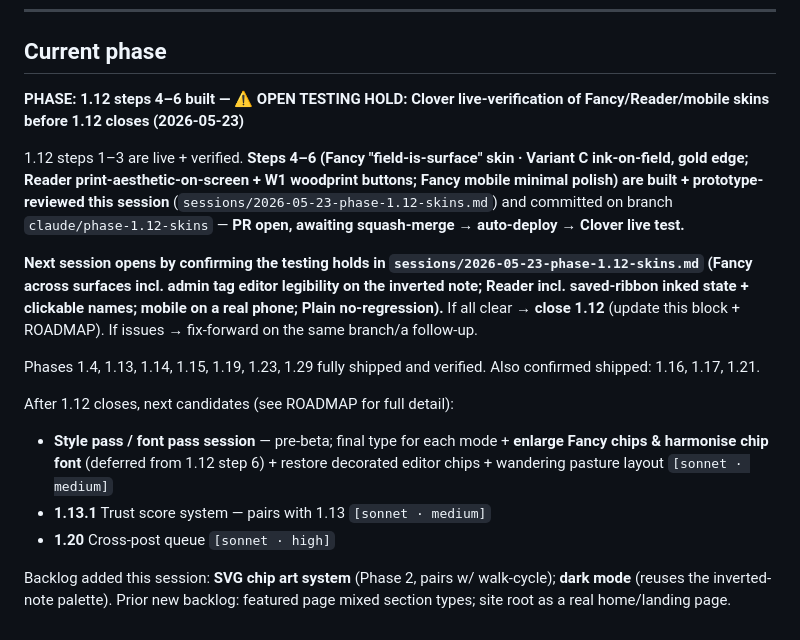
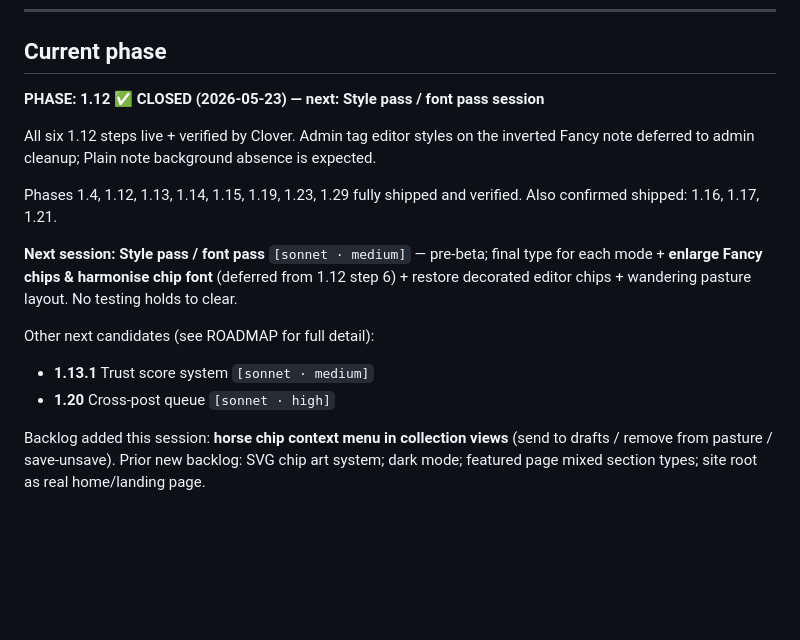
Before and after one commit to metaphorever/horse-counter, a Markdown page: CLAUDE.md, the part around the change. GitHub-like rendering; blank space fills up the shorter version.

Commit message:
Phase 1.12 closed — all six steps verified live by Clover
Admin tag editor styles on inverted note and Plain note background
absence both accepted as deferred/expected. Horse chip context menu
(send to drafts / remove from pasture / save-unsave) added to backlog.
CLAUDE.md updated to point at style pass / font pass as next session.

Co-Authored-By: Claude Sonnet 4.6 <noreply@anthropic.com>

```diff
--- a/CLAUDE.md
+++ b/CLAUDE.md
@@ -250,17 +250,16 @@ Open holds:           [testing holds, overrides, flags — or "none"]
 
 ## Current phase
 
-**PHASE: 1.12 steps 4–6 built — ⚠ OPEN TESTING HOLD: Clover live-verification of Fancy/Reader/mobile skins before 1.12 closes (2026-05-23)**
+**PHASE: 1.12 ✅ CLOSED (2026-05-23) — next: Style pass / font pass session**
 
-1.12 steps 1–3 are live + verified. **Steps 4–6 (Fancy "field-is-surface" skin · Variant C ink-on-field, gold edge; Reader print-aesthetic-on-screen + W1 woodprint buttons; Fancy mobile minimal polish) are built + prototype-reviewed this session** (`sessions/2026-05-23-phase-1.12-skins.md`) and committed on branch `claude/phase-1.12-skins` — **PR open, awaiting squash-merge → auto-deploy → Clover live test.**
+All six 1.12 steps live + verified by Clover. Admin tag editor styles on the inverted Fancy note deferred to admin cleanup; Plain note background absence is expected.
 
-**Next session opens by confirming the testing holds in `sessions/2026-05-23-phase-1.12-skins.md` (Fancy across surfaces incl. admin tag editor legibility on the inverted note; Reader incl. saved-ribbon inked state + clickable names; mobile on a real phone; Plain no-regression).** If all clear → **close 1.12** (update this block + ROADMAP). If issues → fix-forward on the same branch/a follow-up.
+Phases 1.4, 1.12, 1.13, 1.14, 1.15, 1.19, 1.23, 1.29 fully shipped and verified. Also confirmed shipped: 1.16, 1.17, 1.21.
 
-Phases 1.4, 1.13, 1.14, 1.15, 1.19, 1.23, 1.29 fully shipped and verified. Also confirmed shipped: 1.16, 1.17, 1.21.
+**Next session: Style pass / font pass** `[sonnet · medium]` — pre-beta; final type for each mode + **enlarge Fancy chips & harmonise chip font** (deferred from 1.12 step 6) + restore decorated editor chips + wandering pasture layout. No testing holds to clear.
 
-After 1.12 closes, next candidates (see ROADMAP for full detail):
-- **Style pass / font pass session** — pre-beta; final type for each mode + **enlarge Fancy chips & harmonise chip font** (deferred from 1.12 step 6) + restore decorated editor chips + wandering pasture layout `[sonnet · medium]`
-- **1.13.1** Trust score system — pairs with 1.13 `[sonnet · medium]`
+Other next candidates (see ROADMAP for full detail):
+- **1.13.1** Trust score system `[sonnet · medium]`
 - **1.20** Cross-post queue `[sonnet · high]`
 
-Backlog added this session: **SVG chip art system** (Phase 2, pairs w/ walk-cycle); **dark mode** (reuses the inverted-note palette). Prior new backlog: featured page mixed section types; site root as a real home/landing page.
+Backlog added this session: **horse chip context menu in collection views** (send to drafts / remove from pasture / save-unsave). Prior new backlog: SVG chip art system; dark mode; featured page mixed section types; site root as real home/landing page.
```
Also changed, not shown: ROADMAP.md (+3 -2 lines).
